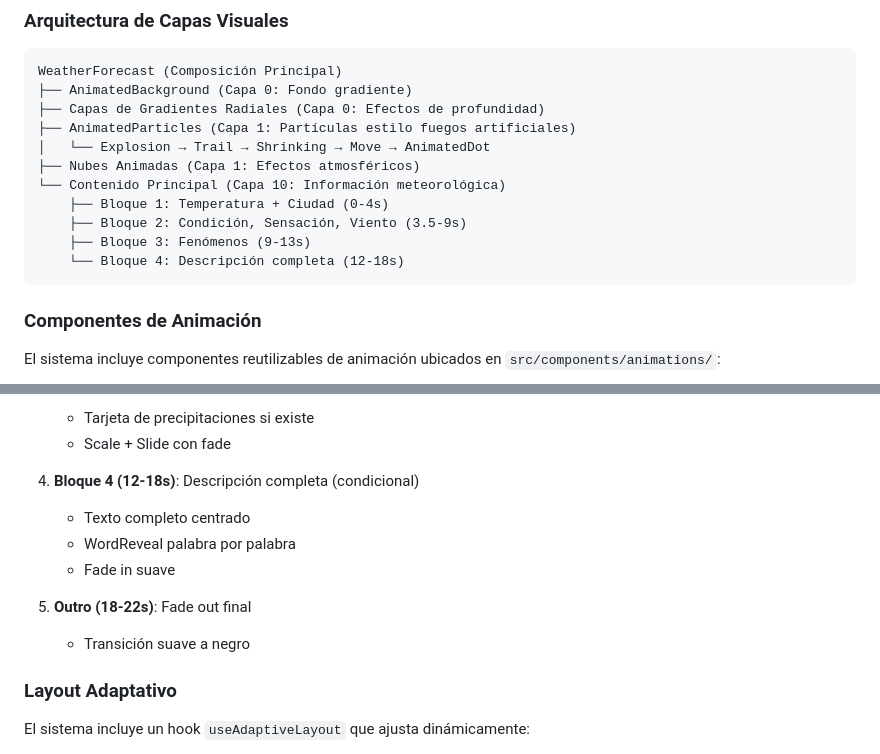
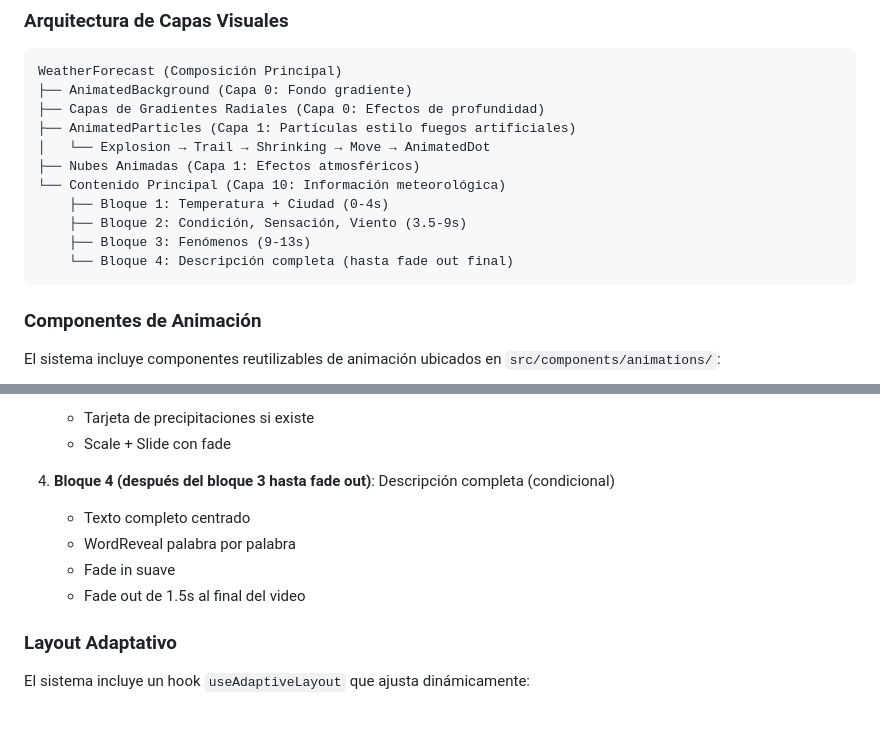
Before and after one commit to enriquetecfan11/Weather-Video-API, a Markdown page: docs/architecture/index.md, 2 parts joined by grey strips. Rendered like a GitHub page; blank space fills up the shorter version.

````diff
--- a/docs/architecture/index.md
+++ b/docs/architecture/index.md
@@ -124,7 +124,7 @@ WeatherForecast (Composición Principal)
     ├── Bloque 1: Temperatura + Ciudad (0-4s)
     ├── Bloque 2: Condición, Sensación, Viento (3.5-9s)
     ├── Bloque 3: Fenómenos (9-13s)
-    └── Bloque 4: Descripción completa (12-18s)
+    └── Bloque 4: Descripción completa (hasta fade out final)
 ```
 
 ### Componentes de Animación
@@ -175,13 +175,11 @@ La composición `WeatherForecast` sigue una estructura narrativa en 4 bloques:
    - Tarjeta de precipitaciones si existe
    - Scale + Slide con fade
 
-4. **Bloque 4 (12-18s)**: Descripción completa (condicional)
+4. **Bloque 4 (después del bloque 3 hasta fade out)**: Descripción completa (condicional)
    - Texto completo centrado
    - WordReveal palabra por palabra
    - Fade in suave
-
-5. **Outro (18-22s)**: Fade out final
-   - Transición suave a negro
+   - Fade out de 1.5s al final del video
 
 ### Layout Adaptativo
 
````
Also changed, not shown: CHANGELOG.md (+9 -2 lines), docs/components/index.md (+4 -2 lines).
